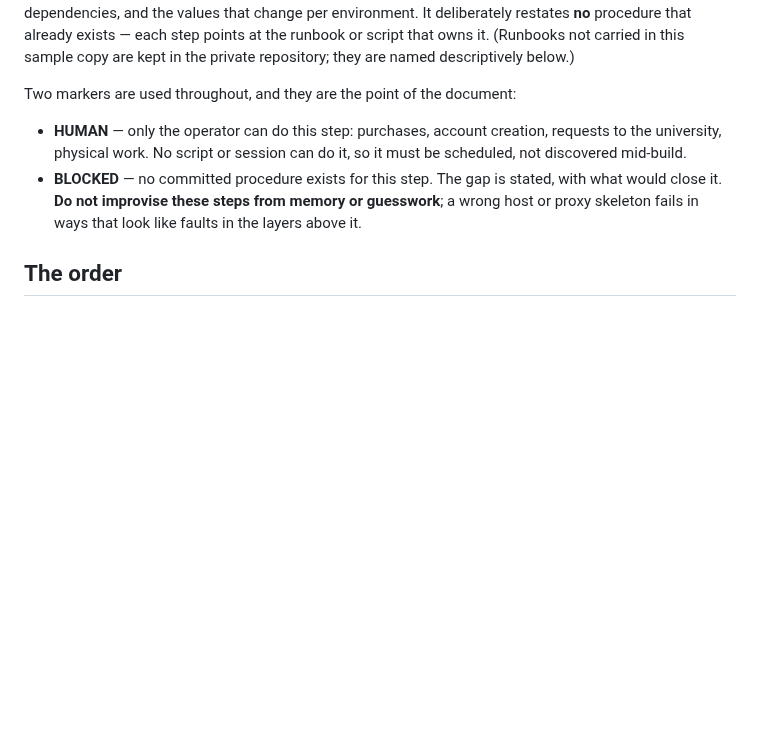
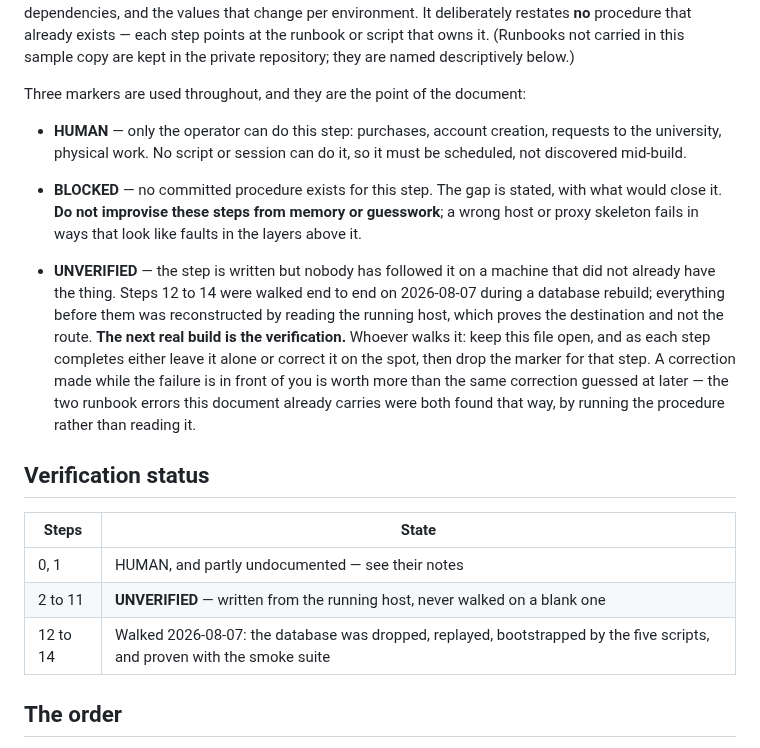
Before and after one commit to PNUops/pickle-infra-example, a Markdown page: runbooks/new-environment.md, the part around the change. GitHub-like rendering; blank space fills up the shorter version.

Commit message:
chore: mirror the verification status

```diff
--- a/runbooks/new-environment.md
+++ b/runbooks/new-environment.md
@@ -12,7 +12,7 @@ already exists — each step points at the runbook or script that owns it.
 (Runbooks not carried in this sample copy are kept in the private repository;
 they are named descriptively below.)
 
-Two markers are used throughout, and they are the point of the document:
+Three markers are used throughout, and they are the point of the document:
 
 - **HUMAN** — only the operator can do this step: purchases, account creation,
   requests to the university, physical work. No script or session can do it, so
@@ -21,6 +21,25 @@ Two markers are used throughout, and they are the point of the document:
   with what would close it. **Do not improvise these steps from memory or
   guesswork**; a wrong host or proxy skeleton fails in ways that look like
   faults in the layers above it.
+
+- **UNVERIFIED** — the step is written but nobody has followed it on a machine
+  that did not already have the thing. Steps 12 to 14 were walked end to end on
+  2026-08-07 during a database rebuild; everything before them was reconstructed
+  by reading the running host, which proves the destination and not the route.
+  **The next real build is the verification.** Whoever walks it: keep this file
+  open, and as each step completes either leave it alone or correct it on the
+  spot, then drop the marker for that step. A correction made while the failure
+  is in front of you is worth more than the same correction guessed at later —
+  the two runbook errors this document already carries were both found that way,
+  by running the procedure rather than reading it.
+
+## Verification status
+
+| Steps | State |
+|---|---|
+| 0, 1 | HUMAN, and partly undocumented — see their notes |
+| 2 to 11 | **UNVERIFIED** — written from the running host, never walked on a blank one |
+| 12 to 14 | Walked 2026-08-07: the database was dropped, replayed, bootstrapped by the five scripts, and proven with the smoke suite |
 
 ## The order
 
```
